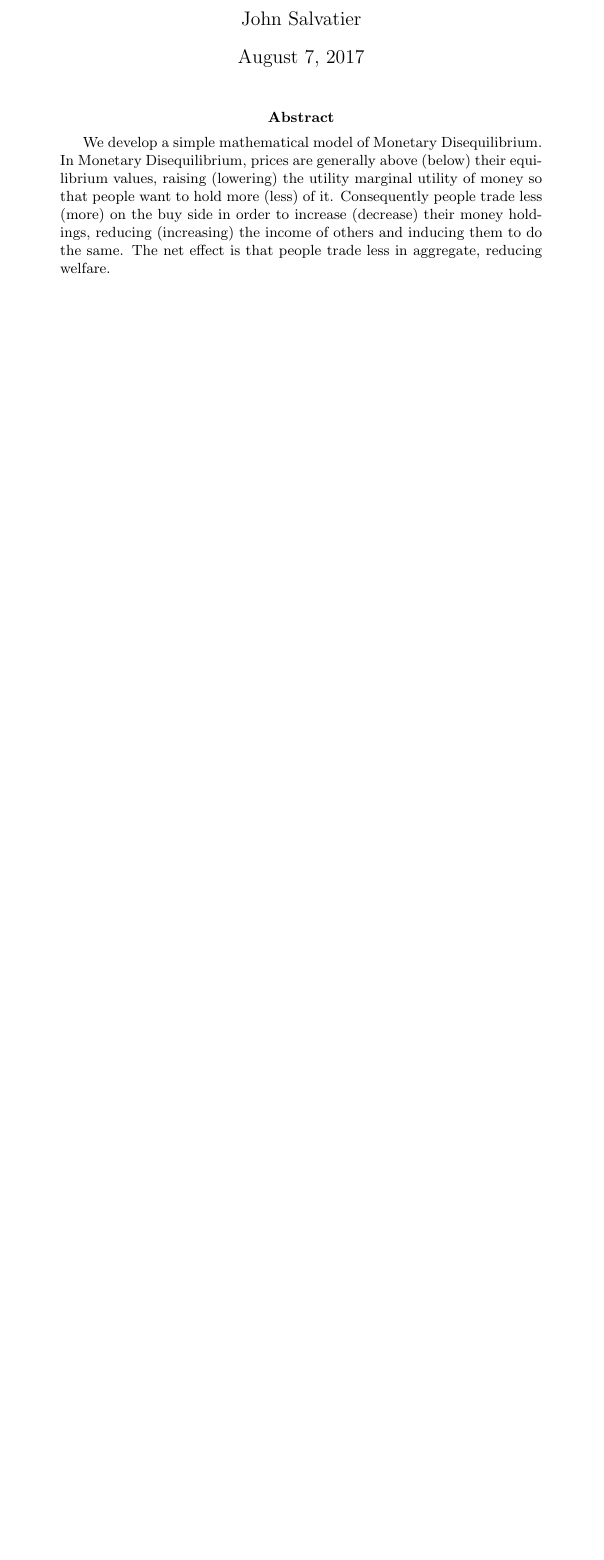
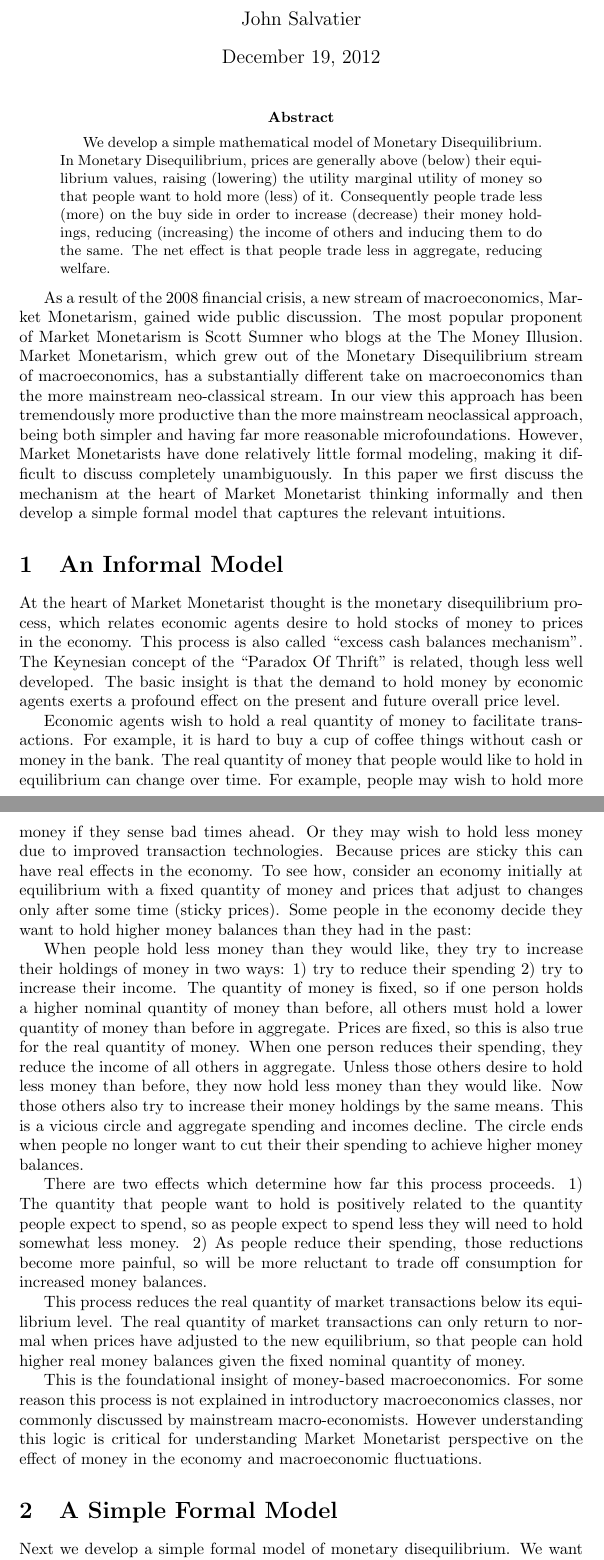
Before and after one commit to jsalvatier/monetary-disequilibrium-model, a LaTeX paper (monetary disequilibrium2.tex): part of page 1 of 4 before the commit and two parts of pages 1 and 2 of 5 after it, the two joined at a grey line, cut so that both start at the same text, the shorter picture padded with empty space. Compiled offline with pdfLaTeX.

```diff
--- a/monetary disequilibrium2.tex
+++ b/monetary disequilibrium2.tex
@@ -1,6 +1,7 @@
 \documentclass[14pt]{article} \usepackage{amsmath}
 \title{A simple model of Monetary Disequilibrium}
 \author{John Salvatier}
+\date{December 19, 2012}
 
 \begin{document}
 \maketitle
@@ -11,6 +12,20 @@
 The net effect is that people trade less in aggregate, reducing welfare.
 \end{abstract}
 
-We want to start with a very simple scenario. Imagine a world with a large number of identical agents (indexed by $i$) and only two goods, backrubs and money. Every agent both buys and sells backrubs. Agents naturally cannot consume the backrubs they produce, so they must buy them in the market. The model does not specify how prices ($p_t$) are set, but we assume there is one price across the market. This allows us to consider non-equilibrium prices. We also assume that agents decide how much to buy ($b_{it}$) but not how much to sell ($s_{it}$). This is less odd than it might seem because in the real world firms are very often monopolistically competitive and thus would always like to sell more. The alternative would be to use the short side rule (quantity traded = min(quantity demanded, quantity supplied). Because the agents are identical, they end up buying and selling the same number of backrubs.
+As a result of the 2008 financial crisis, a new stream of macroeconomics, Market Monetarism, gained wide public discussion. The most popular proponent of Market Monetarism is Scott Sumner who blogs at the The Money Illusion. Market Monetarism, which grew out of the Monetary Disequilibrium stream of macroeconomics, has a substantially different take on macroeconomics than the more mainstream neo-classical stream. In our view this approach has been tremendously more productive than the more mainstream neoclassical approach, being both simpler and having far more reasonable microfoundations. However, Market Monetarists have done relatively little formal modeling, making it difficult to discuss completely unambiguously. In this paper we first discuss the mechanism at the heart of Market Monetarist thinking informally and then develop a simple formal model that captures the relevant intuitions.
 
-Money provides the agents utility because it facillitates exchange. They get more utility for holding a larger money stock relative to the amount they buy. The utility of holding money may vary over time.
+\section{An Informal Model}
+At the heart of Market Monetarist thought is the monetary disequilibrium process, which relates economic agents desire to hold stocks of money to prices in the economy. This process is also called ``excess cash balances mechanism''. The Keynesian concept of the ``Paradox Of Thrift'' is related, though less well developed. The basic insight is that the demand to hold money by economic agents exerts a profound effect on the present and future overall price level.
+
+Economic agents wish to hold a real quantity of money to facilitate transactions. For example, it is hard to buy a cup of coffee things without cash or money in the bank. The real quantity of money that people would like to hold in equilibrium can change over time. For example, people may wish to hold more money if they sense bad times ahead. Or they may wish to hold less money due to improved transaction technologies. Because prices are sticky this can have real effects in the economy. To see how, consider an economy initially at equilibrium with a fixed quantity of money and prices that adjust to changes only after some time (sticky prices). Some people in the economy decide they want to hold higher money balances than they had in the past:
+
+When people hold less money than they would like, they try to increase their holdings of money in two ways: 1) try to reduce their spending 2) try to increase their income. The quantity of money is fixed, so if one person holds a higher nominal quantity of money than before, all others must hold a lower quantity of money than before in aggregate. Prices are fixed, so this is also true for the real quantity of money. When one person reduces their spending, they reduce the income of all others in aggregate. Unless those others desire to hold less money than before, they now hold less money than they would like. Now those others also try to increase their money holdings by the same means. This is a vicious circle and aggregate spending and incomes decline. The circle ends when people no longer want to cut their their spending to achieve higher money balances.
+
+There are two effects which determine how far this process proceeds. 1) The quantity that people want to hold is positively related to the quantity people expect to spend, so as people expect to spend less they will need to hold somewhat less money. 2) As people reduce their spending, those reductions become more painful, so will be more reluctant to trade off consumption for increased money balances.
+
+This process reduces the real quantity of market transactions below its equilibrium level. The real quantity of market transactions can only return to normal when prices have adjusted to the new equilibrium, so that people can hold higher real money balances given the fixed nominal quantity of money.
+
+This is the foundational insight of money-based macroeconomics. For some reason this process is not explained in introductory macroeconomics classes, nor commonly discussed by mainstream macro-economists. However understanding this logic is critical for understanding Market Monetarist perspective on the effect of money in the economy and macroeconomic fluctuations.
+
+\section{A Simple Formal Model}
+Next we develop a simple formal model of monetary disequilibrium. We want to start with a very simple scenario. Imagine a world with a large number of identical agents (indexed by $i$) and only two goods, backrubs and money. Every agent both buys and sells backrubs. Agents naturally cannot consume the backrubs they produce, so they must buy them in the market. The model does not specify how prices ($p_t$) are set, but we assume there is one price across the market. This allows us to consider non-equilibrium prices. We also assume that agents decide how much to buy ($b_{it}$) but not how much to sell ($s_{it}$). This is less odd than it might seem because in the real world firms are very often monopolistically competitive and thus would always like to sell more. The alternative would be to use the short side rule (quantity traded = min(quantity demanded, quantity supplied). Because the agents are identical, they end up buying and selling the same number of backrubs.
```
Also changed, not shown: monetary-disequilibrium.pdf (added), monetary disequilibrium2.tex (7 more changed lines).
